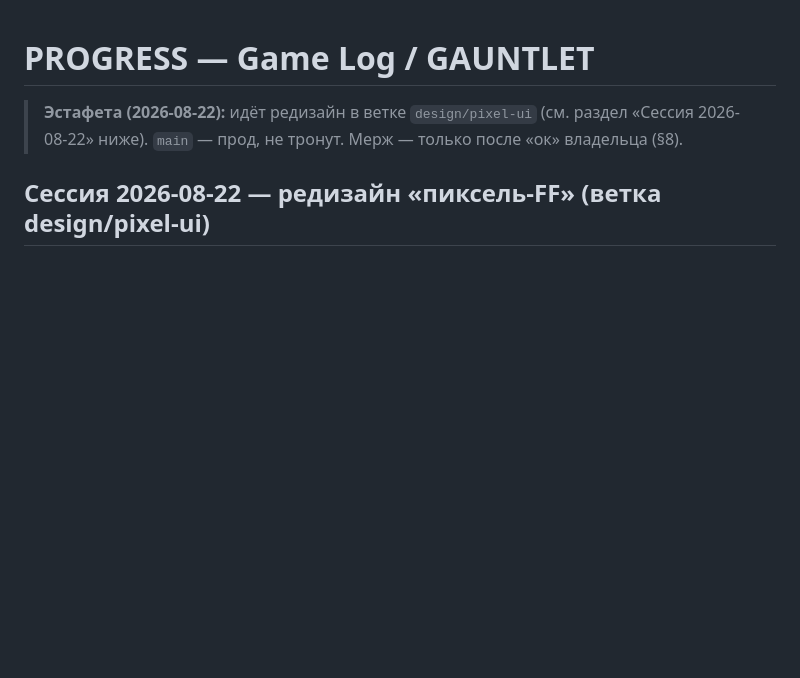
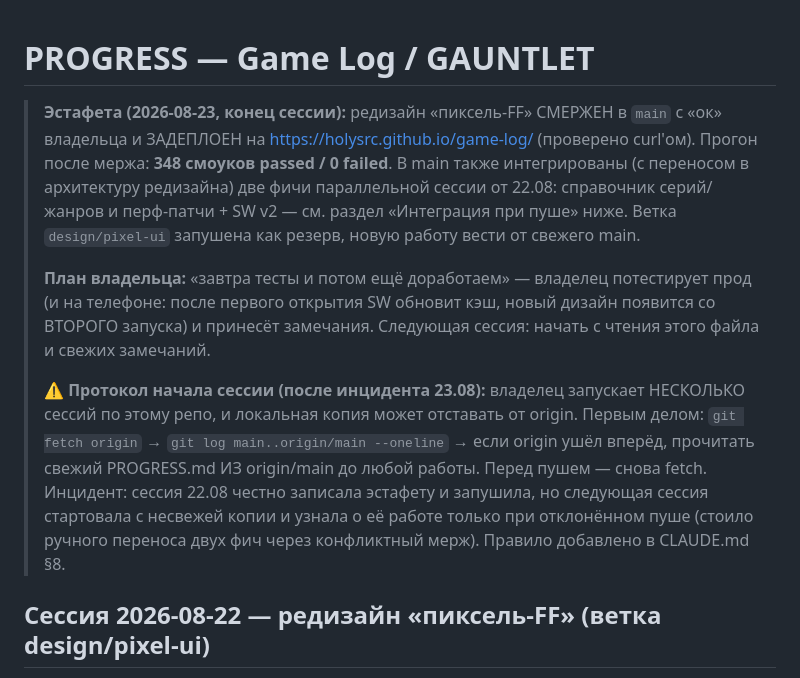
Before and after one commit to Holysrc/game-log, a Markdown page: docs/PROGRESS.md, the part around the change. Rendered like a GitHub page; blank space fills up the shorter version.

Commit message:
docs: session-close handoff + multi-session protocol in CLAUDE.md §8
PROGRESS: redesign merged & deployed, 348 green, owner will test and
bring feedback next session. New session-start protocol after the
2026-08-23 incident (a parallel session's pushed work was discovered
only at push time): fetch + compare origin/main + read the fresh
PROGRESS before working, fetch again before pushing, never force-push.

Co-Authored-By: Claude Fable 5 <noreply@anthropic.com>

```diff
--- a/docs/PROGRESS.md
+++ b/docs/PROGRESS.md
@@ -1,8 +1,28 @@
 # PROGRESS — Game Log / GAUNTLET
 
-> **Эстафета (2026-08-22):** идёт редизайн в ветке `design/pixel-ui`
-> (см. раздел «Сессия 2026-08-22» ниже). `main` — прод, не тронут.
-> Мерж — только после «ок» владельца (§8).
+> **Эстафета (2026-08-23, конец сессии):** редизайн «пиксель-FF»
+> СМЕРЖЕН в `main` с «ок» владельца и ЗАДЕПЛОЕН на
+> https://holysrc.github.io/game-log/ (проверено curl'ом). Прогон после
+> мержа: **348 смоуков passed / 0 failed**. В main также интегрированы
+> (с переносом в архитектуру редизайна) две фичи параллельной сессии от
+> 22.08: справочник серий/жанров и перф-патчи + SW v2 — см. раздел
+> «Интеграция при пуше» ниже. Ветка `design/pixel-ui` запушена как
+> резерв, новую работу вести от свежего main.
+>
+> **План владельца:** «завтра тесты и потом ещё доработаем» — владелец
+> потестирует прод (и на телефоне: после первого открытия SW обновит
+> кэш, новый дизайн появится со ВТОРОГО запуска) и принесёт замечания.
+> Следующая сессия: начать с чтения этого файла и свежих замечаний.
+>
+> **⚠ Протокол начала сессии (после инцидента 23.08):** владелец
+> запускает НЕСКОЛЬКО сессий по этому репо, и локальная копия может
+> отставать от origin. Первым делом: `git fetch origin` → `git log
+> main..origin/main --oneline` → если origin ушёл вперёд, прочитать
+> свежий PROGRESS.md ИЗ origin/main до любой работы. Перед пушем —
+> снова fetch. Инцидент: сессия 22.08 честно записала эстафету и
+> запушила, но следующая сессия стартовала с несвежей копии и узнала
+> о её работе только при отклонённом пуше (стоило ручного переноса
+> двух фич через конфликтный мерж). Правило добавлено в CLAUDE.md §8.
 
 ## Сессия 2026-08-22 — редизайн «пиксель-FF» (ветка design/pixel-ui)
 
```
Also changed, not shown: CLAUDE.md (+7 -0 lines).
